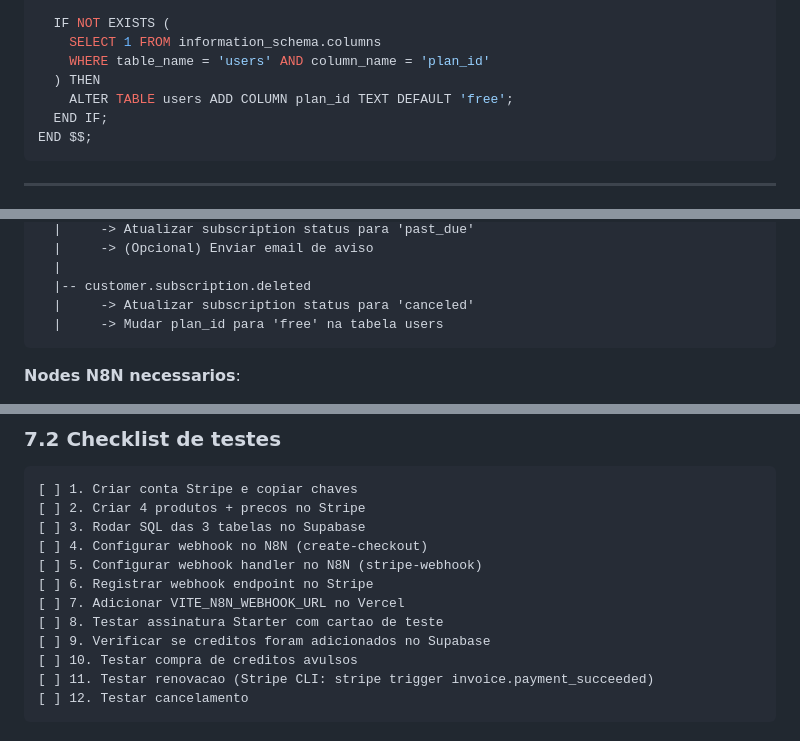
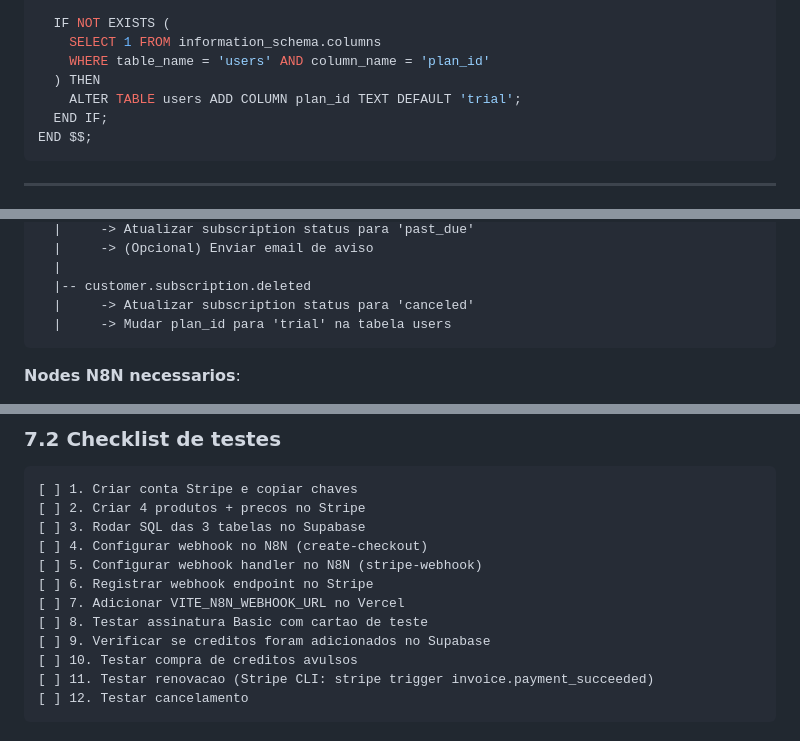
Before and after one commit to prazerkaique/vizzu, a Markdown page: docs/STRIPE-SETUP.md, 3 parts joined by grey strips. GitHub-like rendering.

````diff
--- a/docs/STRIPE-SETUP.md
+++ b/docs/STRIPE-SETUP.md
@@ -218,7 +227,7 @@ BEGIN
     SELECT 1 FROM information_schema.columns
     WHERE table_name = 'users' AND column_name = 'plan_id'
   ) THEN
-    ALTER TABLE users ADD COLUMN plan_id TEXT DEFAULT 'free';
+    ALTER TABLE users ADD COLUMN plan_id TEXT DEFAULT 'trial';
   END IF;
 END $$;
 ```
@@ -338,7 +347,7 @@ Switch por event.type:
   |
   |-- customer.subscription.deleted
   |     -> Atualizar subscription status para 'canceled'
-  |     -> Mudar plan_id para 'free' na tabela users
+  |     -> Mudar plan_id para 'trial' na tabela users
 ```
 
 **Nodes N8N necessarios**:
@@ -414,7 +423,7 @@ O Stripe tem cartoes de teste:
 [ ] 5. Configurar webhook handler no N8N (stripe-webhook)
 [ ] 6. Registrar webhook endpoint no Stripe
 [ ] 7. Adicionar VITE_N8N_WEBHOOK_URL no Vercel
-[ ] 8. Testar assinatura Starter com cartao de teste
+[ ] 8. Testar assinatura Basic com cartao de teste
 [ ] 9. Verificar se creditos foram adicionados no Supabase
 [ ] 10. Testar compra de creditos avulsos
 [ ] 11. Testar renovacao (Stripe CLI: stripe trigger invoice.payment_succeeded)
````
Also changed, not shown: other parts of docs/STRIPE-SETUP.md (+35 -26 lines).
